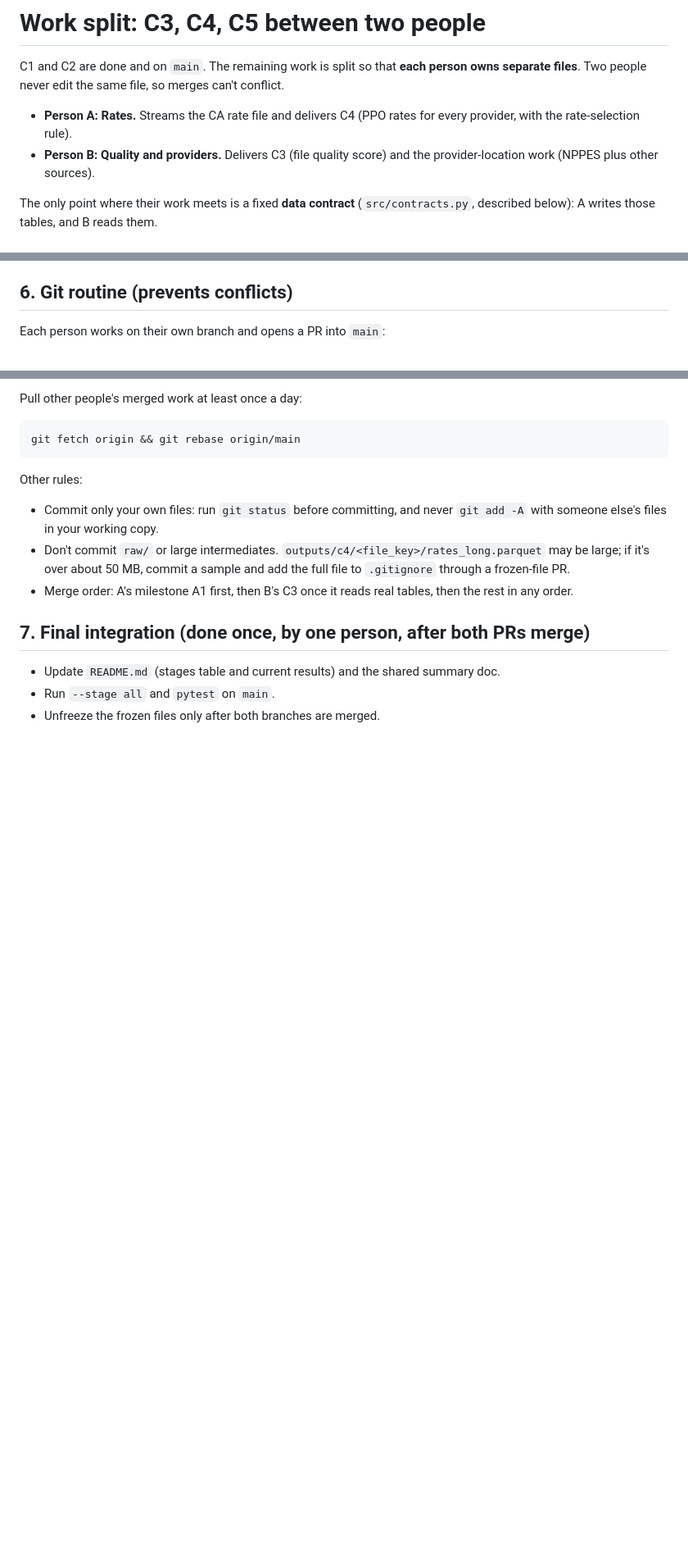
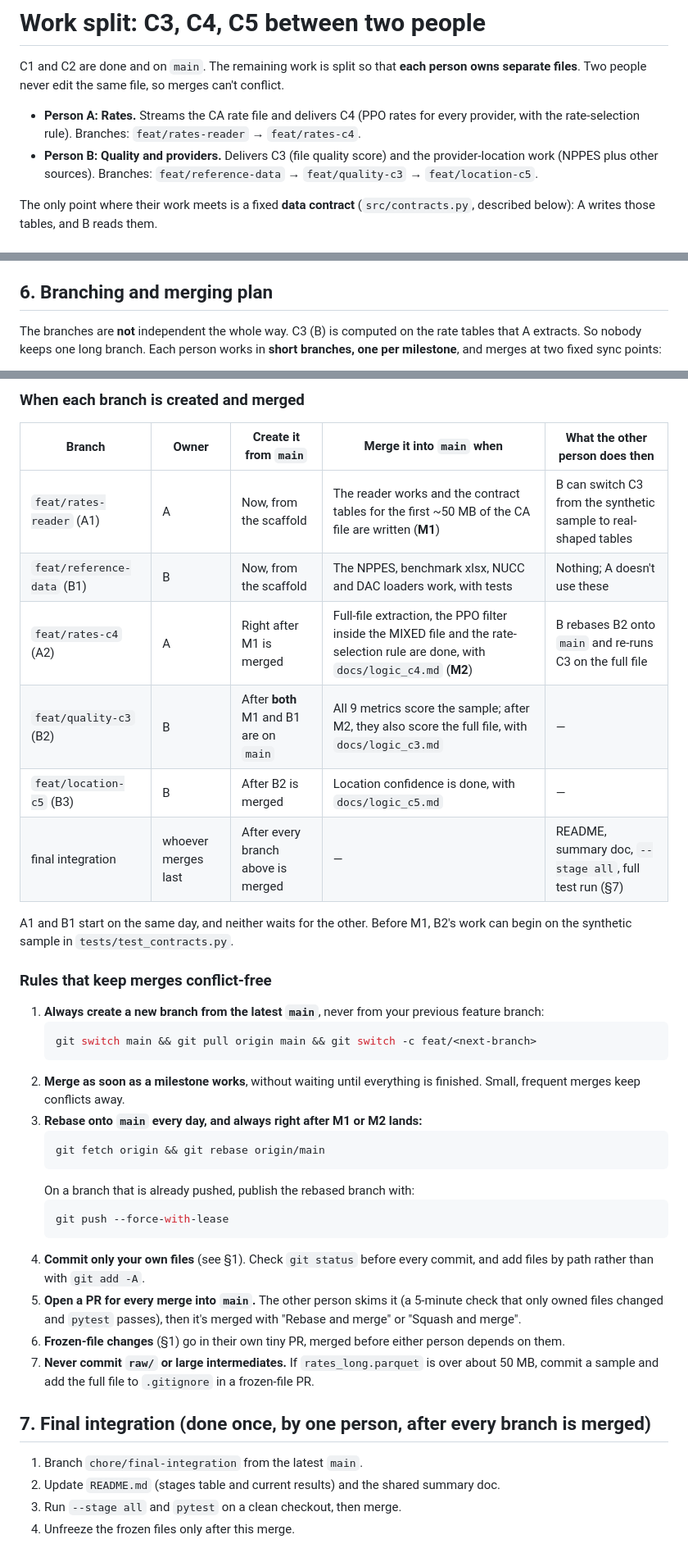
Before and after one commit to Tanishka3010/Hilabs-Hackathon, a Markdown page: docs/work_split.md, 3 parts joined by grey strips. Shown at 82% size. Rendered like a GitHub page; blank space fills up the shorter version.

Commit message:
Document milestone branches and merge points in work_split.md

````diff
--- a/docs/work_split.md
+++ b/docs/work_split.md
@@ -2,8 +2,8 @@
 
 C1 and C2 are done and on `main`. The remaining work is split so that **each person owns separate files**. Two people never edit the same file, so merges can't conflict.
 
-- **Person A: Rates.** Streams the CA rate file and delivers C4 (PPO rates for every provider, with the rate-selection rule).
-- **Person B: Quality and providers.** Delivers C3 (file quality score) and the provider-location work (NPPES plus other sources).
+- **Person A: Rates.** Streams the CA rate file and delivers C4 (PPO rates for every provider, with the rate-selection rule). Branches: `feat/rates-reader` → `feat/rates-c4`.
+- **Person B: Quality and providers.** Delivers C3 (file quality score) and the provider-location work (NPPES plus other sources). Branches: `feat/reference-data` → `feat/quality-c3` → `feat/location-c5`.
 
 The only point where their work meets is a fixed **data contract** (`src/contracts.py`, described below): A writes those tables, and B reads them.
 
@@ -81,7 +81,7 @@ Large inputs live in `raw/`, not `data/`. On macOS the filesystem ignores case,
 3. `c5_provider_location.py`: location confidence from DAC, NPPES (lowered as the last update ages), `pl_pfile`, and in-file TIN names or county tags. Flag disagreements.
 4. `docs/logic_c3.md`, `docs/logic_c5.md` and tests.
 
-## 6. Git routine (prevents conflicts)
+## 6. Branching and merging plan
 
-Each person works on their own branch and opens a PR into `main`:
+The branches are **not** independent the whole way. C3 (B) is computed on the rate tables that A extracts. So nobody keeps one long branch. Each person works in **short branches, one per milestone**, and merges at two fixed sync points:
 
@@ -93,18 +124,41 @@ git switch -c feat/quality-c3-c5
 ```
 
-Pull other people's merged work at least once a day:
+### When each branch is created and merged
 
-```bash
-git fetch origin && git rebase origin/main
-```
+| Branch | Owner | Create it from `main` | Merge it into `main` when | What the other person does then |
+|---|---|---|---|---|
+| `feat/rates-reader` (A1) | A | Now, from the scaffold | The reader works and the contract tables for the first ~50 MB of the CA file are written (**M1**) | B can switch C3 from the synthetic sample to real-shaped tables |
+| `feat/reference-data` (B1) | B | Now, from the scaffold | The NPPES, benchmark xlsx, NUCC and DAC loaders work, with tests | Nothing; A doesn't use these |
+| `feat/rates-c4` (A2) | A | Right after M1 is merged | Full-file extraction, the PPO filter inside the MIXED file and the rate-selection rule are done, with `docs/logic_c4.md` (**M2**) | B rebases B2 onto `main` and re-runs C3 on the full file |
+| `feat/quality-c3` (B2) | B | After **both** M1 and B1 are on `main` | All 9 metrics score the sample; after M2, they also score the full file, with `docs/logic_c3.md` | — |
+| `feat/location-c5` (B3) | B | After B2 is merged | Location confidence is done, with `docs/logic_c5.md` | — |
+| final integration | whoever merges last | After every branch above is merged | — | README, summary doc, `--stage all`, full test run (§7) |
 
-Other rules:
-- Commit only your own files: run `git status` before committing, and never `git add -A` with someone else's files in your working copy.
-- Don't commit `raw/` or large intermediates. `outputs/c4/<file_key>/rates_long.parquet` may be large; if it's over about 50 MB, commit a sample and add the full file to `.gitignore` through a frozen-file PR.
-- Merge order: A's milestone A1 first, then B's C3 once it reads real tables, then the rest in any order.
+A1 and B1 start on the same day, and neither waits for the other. Before M1, B2's work can begin on the synthetic sample in `tests/test_contracts.py`.
 
-## 7. Final integration (done once, by one person, after both PRs merge)
+### Rules that keep merges conflict-free
 
-- Update `README.md` (stages table and current results) and the shared summary doc.
-- Run `--stage all` and `pytest` on `main`.
-- Unfreeze the frozen files only after both branches are merged.
+1. **Always create a new branch from the latest `main`**, never from your previous feature branch:
+   ```bash
+   git switch main && git pull origin main && git switch -c feat/<next-branch>
+   ```
+2. **Merge as soon as a milestone works**, without waiting until everything is finished. Small, frequent merges keep conflicts away.
+3. **Rebase onto `main` every day, and always right after M1 or M2 lands:**
+   ```bash
+   git fetch origin && git rebase origin/main
+   ```
+   On a branch that is already pushed, publish the rebased branch with:
+   ```bash
+   git push --force-with-lease
+   ```
+4. **Commit only your own files** (see §1). Check `git status` before every commit, and add files by path rather than with `git add -A`.
+5. **Open a PR for every merge into `main`.** The other person skims it (a 5-minute check that only owned files changed and `pytest` passes), then it's merged with "Rebase and merge" or "Squash and merge".
+6. **Frozen-file changes** (§1) go in their own tiny PR, merged before either person depends on them.
+7. **Never commit `raw/` or large intermediates.** If `rates_long.parquet` is over about 50 MB, commit a sample and add the full file to `.gitignore` in a frozen-file PR.
+
+## 7. Final integration (done once, by one person, after every branch is merged)
+
+1. Branch `chore/final-integration` from the latest `main`.
+2. Update `README.md` (stages table and current results) and the shared summary doc.
+3. Run `--stage all` and `pytest` on a clean checkout, then merge.
+4. Unfreeze the frozen files only after this merge.
````
Also changed, not shown: other parts of docs/work_split.md (+36 -5 lines).
